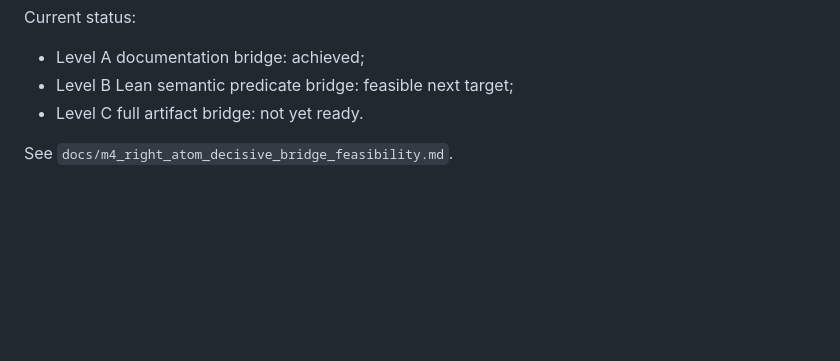
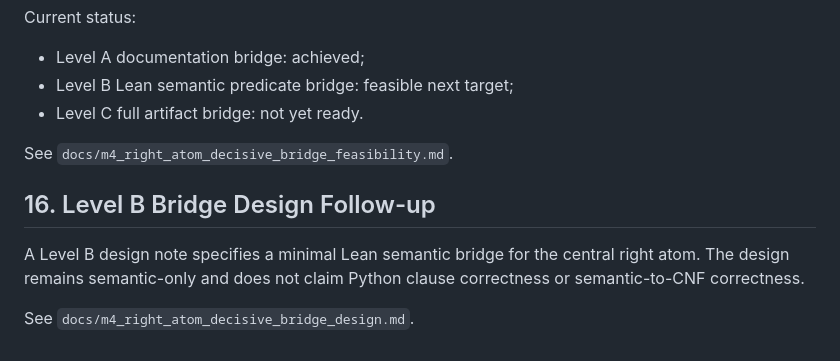
Before and after one commit to SHayashida/Sen-Lean4, a Markdown page: docs/m4_semantic_encoding_boundary.md, the part around the change. Drawn GitHub-style; blank space fills up the shorter version.

```diff
--- a/docs/m4_semantic_encoding_boundary.md
+++ b/docs/m4_semantic_encoding_boundary.md
@@ -232,3 +232,12 @@ Current status:
 - Level C full artifact bridge: not yet ready.
 
 See `docs/m4_right_atom_decisive_bridge_feasibility.md`.
+
+## 16. Level B Bridge Design Follow-up
+
+A Level B design note specifies a minimal Lean semantic bridge for the central
+right atom.
+The design remains semantic-only and does not claim Python clause correctness
+or semantic-to-CNF correctness.
+
+See `docs/m4_right_atom_decisive_bridge_design.md`.
```
Also changed, not shown: docs/m4_right_atom_decisive_bridge_design.md (added, +340 -0 lines), docs/m4_right_atom_decisive_bridge_feasibility.md (+10 -0 lines).
